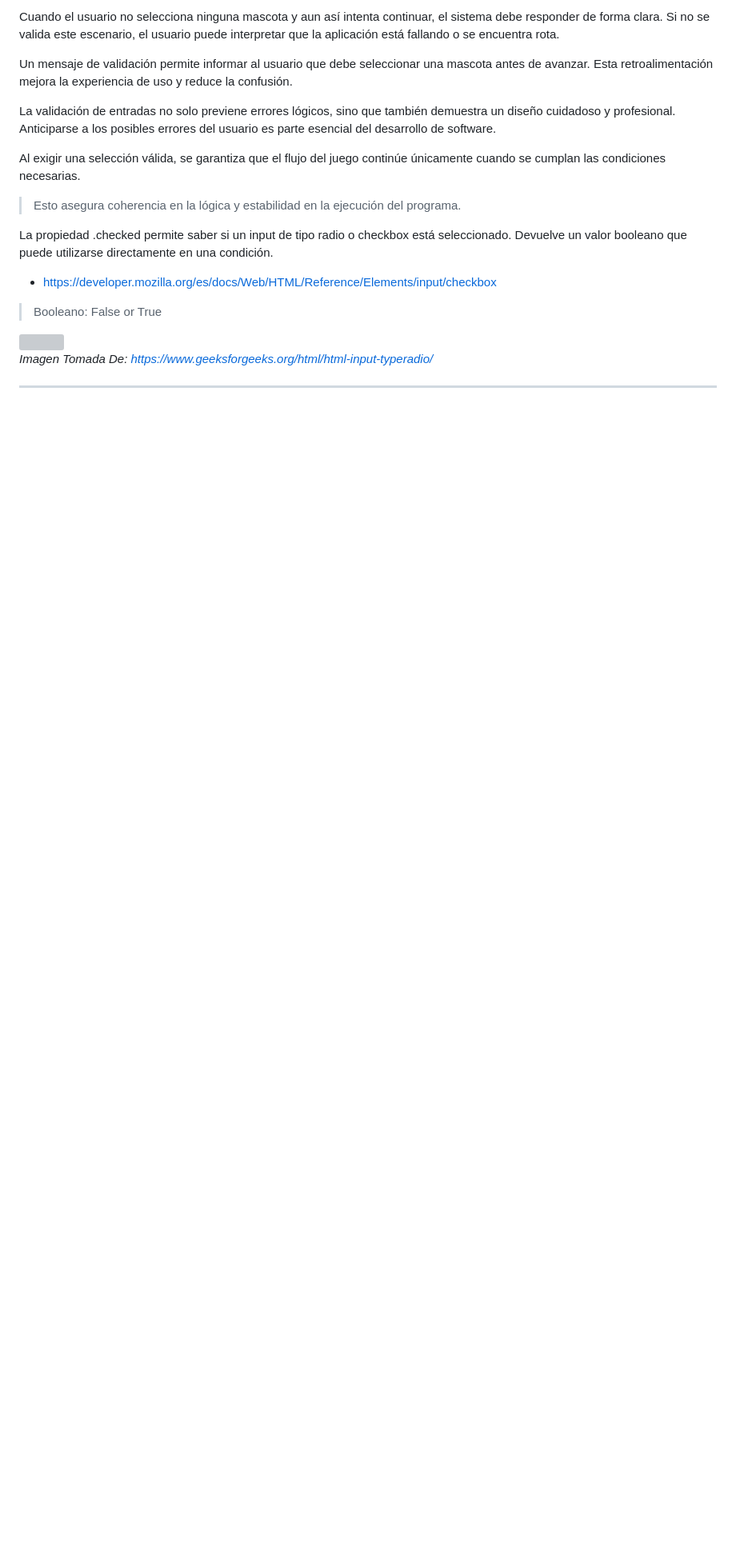
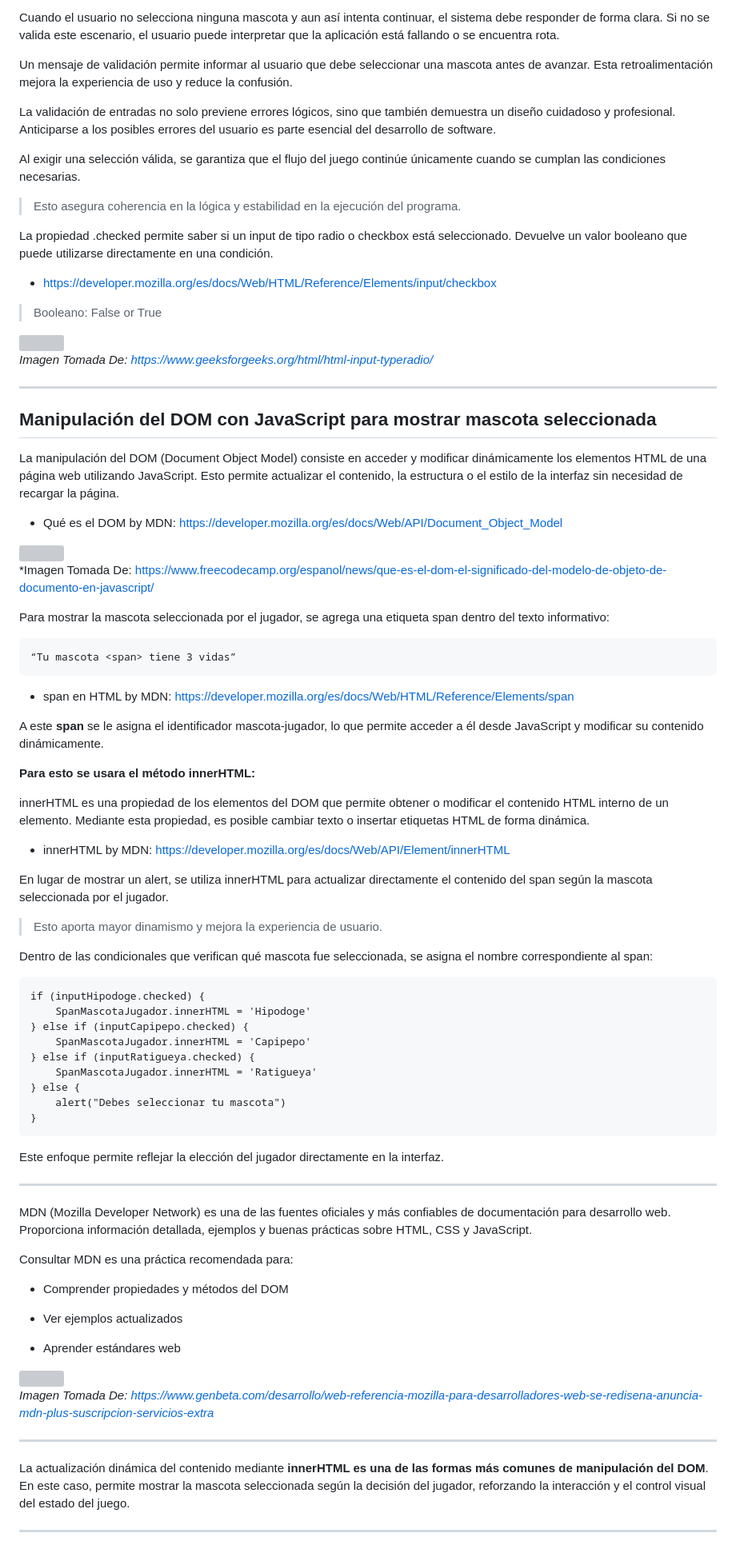
Before and after one commit to santiagoencodigo/Desarrollo-Web-Profesional, a Markdown page: docs/7-programacion-basica.md, the part around one of its changes. Shown at 80% size. GitHub-like rendering; blank space fills up the shorter version; grey boxes are pictures that could not be loaded.

Commit message:
docs: 21. Programación Básica: Manipulación del DOM con JavaScript para mostrar mascota seleccionada - Sección Completa

```diff
--- a/docs/7-programacion-basica.md
+++ b/docs/7-programacion-basica.md
@@ -1876,0 +1906,67 @@ Devuelve un valor booleano que puede utilizarse directamente en una condición.
+## Manipulación del DOM con JavaScript para mostrar mascota seleccionada
+
+La manipulación del DOM (Document Object Model) consiste en acceder y modificar dinámicamente los elementos HTML de una página web utilizando JavaScript.
+Esto permite actualizar el contenido, la estructura o el estilo de la interfaz sin necesidad de recargar la página.
+
+* Qué es el DOM by MDN: https://developer.mozilla.org/es/docs/Web/API/Document_Object_Model
+
+<img src="https://www.freecodecamp.org/news/content/images/2021/09/Document.jpg">
+
+*Imagen Tomada De: https://www.freecodecamp.org/espanol/news/que-es-el-dom-el-significado-del-modelo-de-objeto-de-documento-en-javascript/
+
+Para mostrar la mascota seleccionada por el jugador, se agrega una etiqueta span dentro del texto informativo:
+
+    “Tu mascota <span> tiene 3 vidas”
+
+* span en HTML by MDN: https://developer.mozilla.org/es/docs/Web/HTML/Reference/Elements/span
+
+A este **span** se le asigna el identificador mascota-jugador, lo que permite acceder a él desde JavaScript y modificar su contenido dinámicamente.
+
+**Para esto se usara el método innerHTML:**
+
+innerHTML es una propiedad de los elementos del DOM que permite obtener o modificar el contenido HTML interno de un elemento.
+Mediante esta propiedad, es posible cambiar texto o insertar etiquetas HTML de forma dinámica.
+
+* innerHTML by MDN: https://developer.mozilla.org/es/docs/Web/API/Element/innerHTML
+
+En lugar de mostrar un alert, se utiliza innerHTML para actualizar directamente el contenido del span según la mascota seleccionada por el jugador.
+
+>Esto aporta mayor dinamismo y mejora la experiencia de usuario.
+
+Dentro de las condicionales que verifican qué mascota fue seleccionada, se asigna el nombre correspondiente al span:
+
+    if (inputHipodoge.checked) {
+        SpanMascotaJugador.innerHTML = 'Hipodoge'
+    } else if (inputCapipepo.checked) {
+        SpanMascotaJugador.innerHTML = 'Capipepo'
+    } else if (inputRatigueya.checked) {
+        SpanMascotaJugador.innerHTML = 'Ratigueya'
+    } else {
+        alert("Debes seleccionar tu mascota")
+    }
+
+Este enfoque permite reflejar la elección del jugador directamente en la interfaz.
+
+---
+
+MDN (Mozilla Developer Network) es una de las fuentes oficiales y más confiables de documentación para desarrollo web.
+Proporciona información detallada, ejemplos y buenas prácticas sobre HTML, CSS y JavaScript.
+
+Consultar MDN es una práctica recomendada para:
+
+* Comprender propiedades y métodos del DOM
+
+* Ver ejemplos actualizados
+
+* Aprender estándares web
+
+<img src="https://i.blogs.es/1b8066/moz_blog_header_mdn-intro/1366_2000.webp">
+
+*Imagen Tomada De: https://www.genbeta.com/desarrollo/web-referencia-mozilla-para-desarrolladores-web-se-redisena-anuncia-mdn-plus-suscripcion-servicios-extra*
+
+---
+
+La actualización dinámica del contenido mediante **innerHTML es una de las formas más comunes de manipulación del DOM**.
+En este caso, permite mostrar la mascota seleccionada según la decisión del jugador, reforzando la interacción y el control visual del estado del juego.
+
+---
```
Also changed, not shown: other parts of docs/7-programacion-basica.md (+30 -1 lines).
